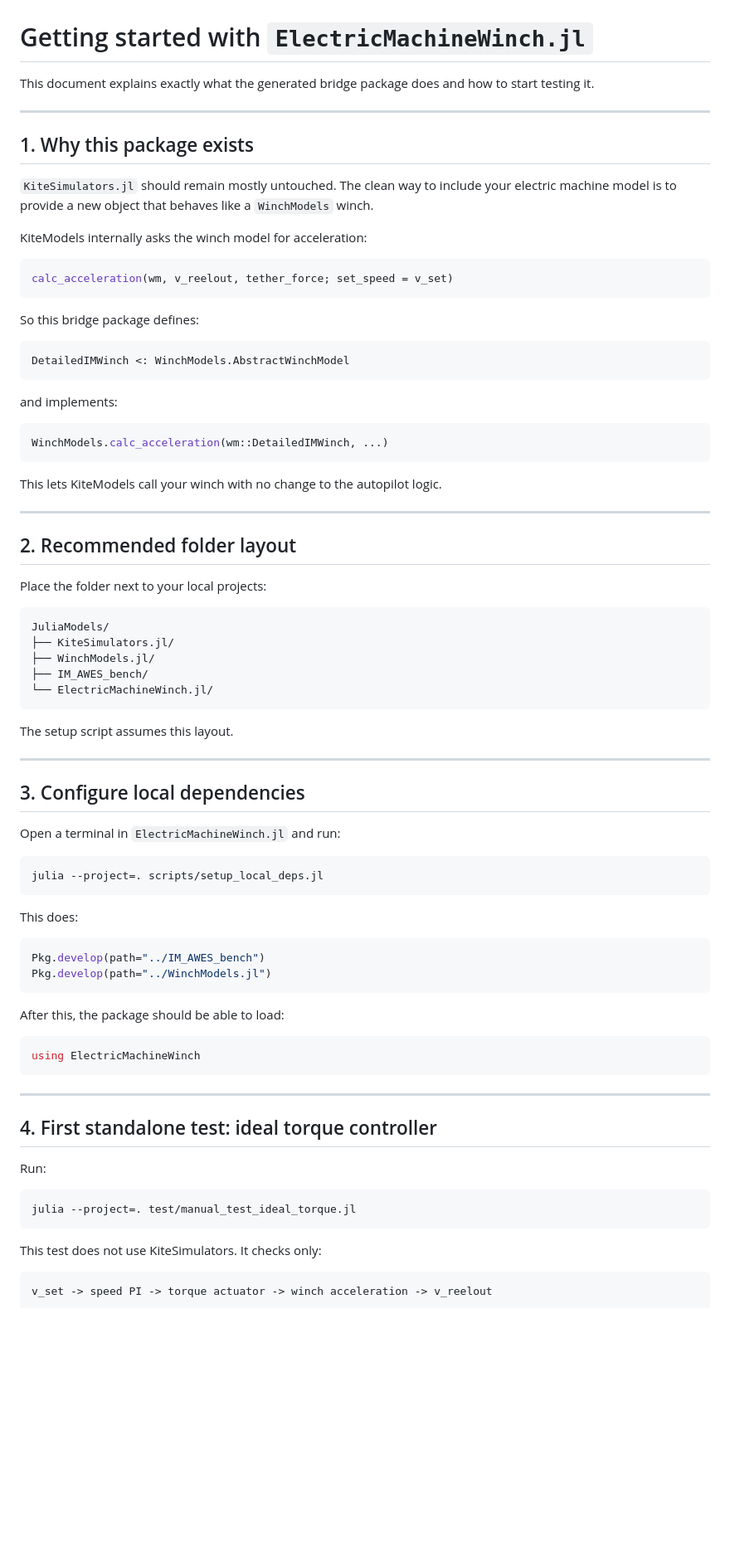
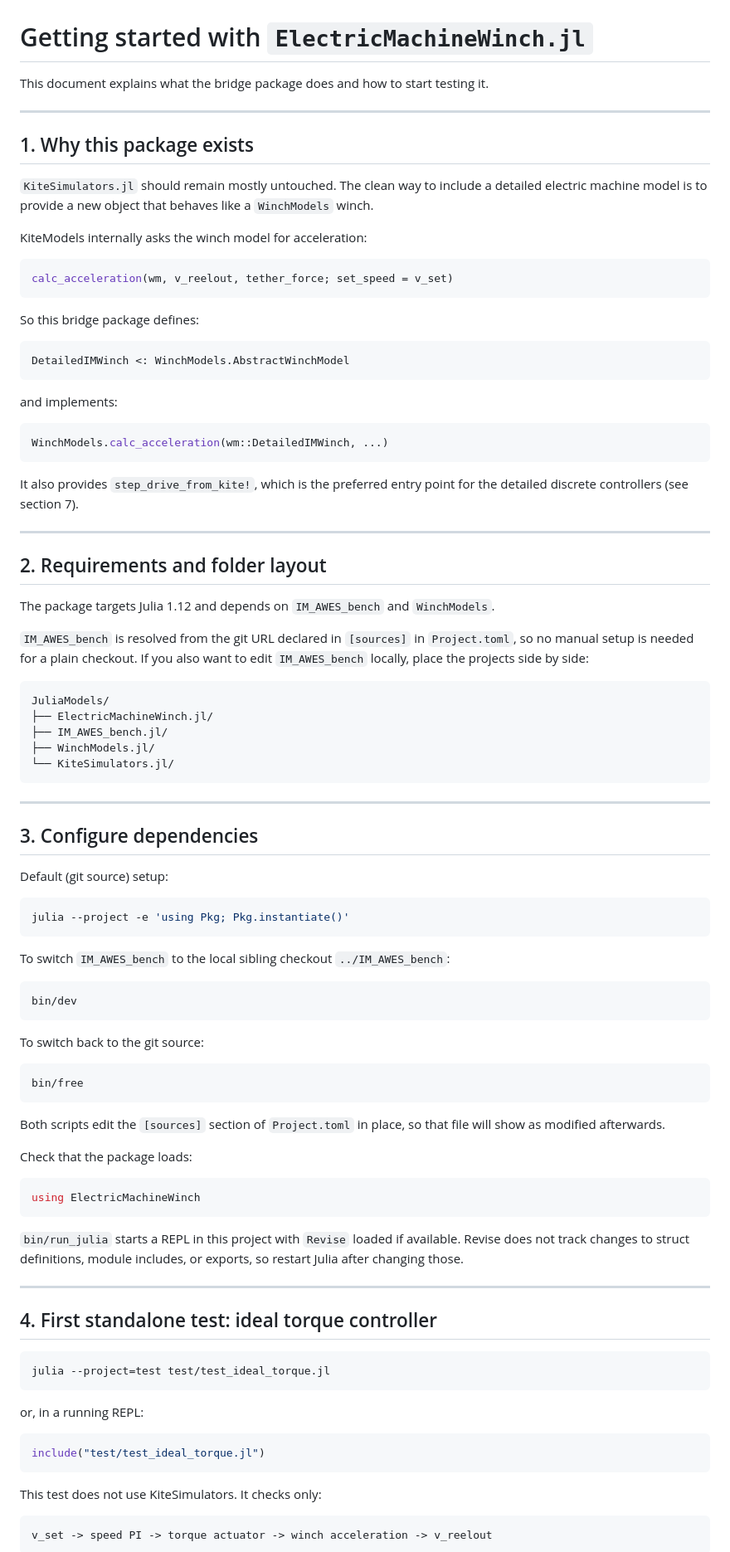
Before and after one commit to c-nicomar/ElectricMachineWinch.jl, a Markdown page: docs/GETTING_STARTED.md, the part around one of its changes. Shown at 83% size. Drawn GitHub-style; blank space fills up the shorter version.

````diff
--- a/docs/GETTING_STARTED.md
+++ b/docs/GETTING_STARTED.md
@@ -1,14 +1,13 @@
 # Getting started with `ElectricMachineWinch.jl`
 
-This document explains exactly what the generated bridge package does and how to
-start testing it.
+This document explains what the bridge package does and how to start testing it.
 
 ---
 
 ## 1. Why this package exists
 
-`KiteSimulators.jl` should remain mostly untouched. The clean way to include your
-electric machine model is to provide a new object that behaves like a
+`KiteSimulators.jl` should remain mostly untouched. The clean way to include a
+detailed electric machine model is to provide a new object that behaves like a
 `WinchModels` winch.
 
 KiteModels internally asks the winch model for acceleration:
@@ -29,55 +28,74 @@ and implements:
 WinchModels.calc_acceleration(wm::DetailedIMWinch, ...)
 ```
 
-This lets KiteModels call your winch with no change to the autopilot logic.
+It also provides `step_drive_from_kite!`, which is the preferred entry point for the
+detailed discrete controllers (see section 7).
 
 ---
 
-## 2. Recommended folder layout
+## 2. Requirements and folder layout
 
-Place the folder next to your local projects:
+The package targets Julia 1.12 and depends on `IM_AWES_bench` and `WinchModels`.
+
+`IM_AWES_bench` is resolved from the git URL declared in `[sources]` in
+`Project.toml`, so no manual setup is needed for a plain checkout. If you also want to
+edit `IM_AWES_bench` locally, place the projects side by side:
 
 ```text
 JuliaModels/
-├── KiteSimulators.jl/
+├── ElectricMachineWinch.jl/
+├── IM_AWES_bench.jl/
 ├── WinchModels.jl/
-├── IM_AWES_bench/
-└── ElectricMachineWinch.jl/
+└── KiteSimulators.jl/
 ```
-
-The setup script assumes this layout.
 
 ---
 
-## 3. Configure local dependencies
+## 3. Configure dependencies
 
-Open a terminal in `ElectricMachineWinch.jl` and run:
+Default (git source) setup:
 
 ```bash
-julia --project=. scripts/setup_local_deps.jl
+julia --project -e 'using Pkg; Pkg.instantiate()'
 ```
 
-This does:
+To switch `IM_AWES_bench` to the local sibling checkout `../IM_AWES_bench`:
 
-```julia
-Pkg.develop(path="../IM_AWES_bench")
-Pkg.develop(path="../WinchModels.jl")
+```bash
+bin/dev
 ```
 
-After this, the package should be able to load:
+To switch back to the git source:
+
+```bash
+bin/free
+```
+
+Both scripts edit the `[sources]` section of `Project.toml` in place, so that file
+will show as modified afterwards.
+
+Check that the package loads:
 
 ```julia
 using ElectricMachineWinch
 ```
 
+`bin/run_julia` starts a REPL in this project with `Revise` loaded if available.
+Revise does not track changes to struct definitions, module includes, or exports, so
+restart Julia after changing those.
+
 ---
 
 ## 4. First standalone test: ideal torque controller
 
-Run:
+```bash
+julia --project=test test/test_ideal_torque.jl
+```
 
-```bash
-julia --project=. test/manual_test_ideal_torque.jl
+or, in a running REPL:
+
+```julia
+include("test/test_ideal_torque.jl")
 ```
 
 This test does not use KiteSimulators. It checks only:
````
Also changed, not shown: other parts of docs/GETTING_STARTED.md (+174 -109 lines).
